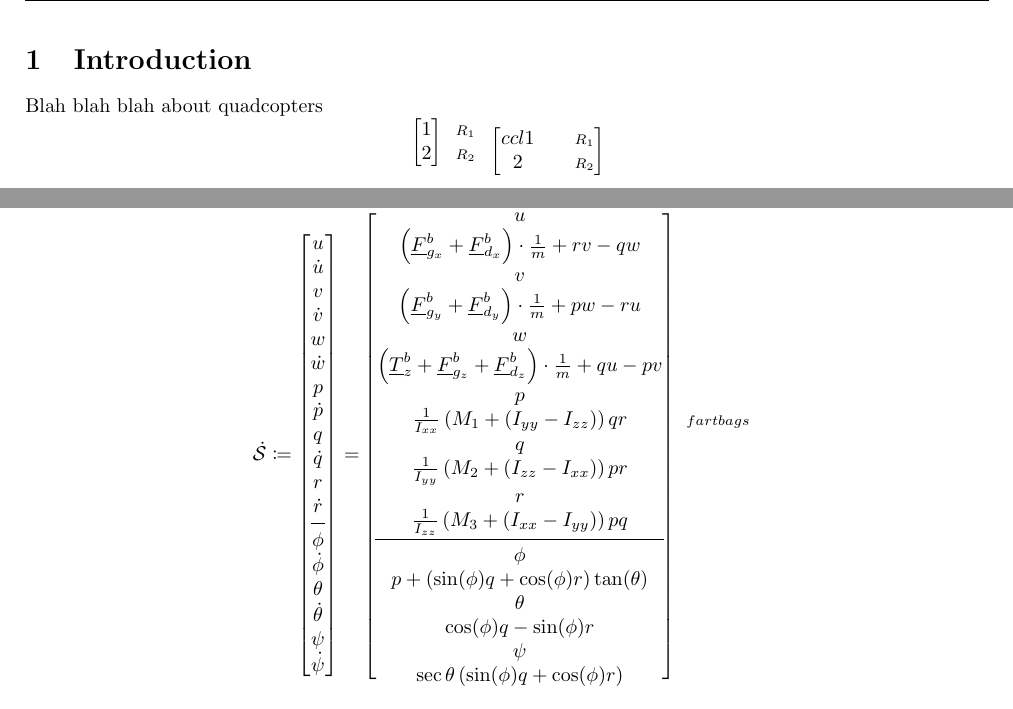
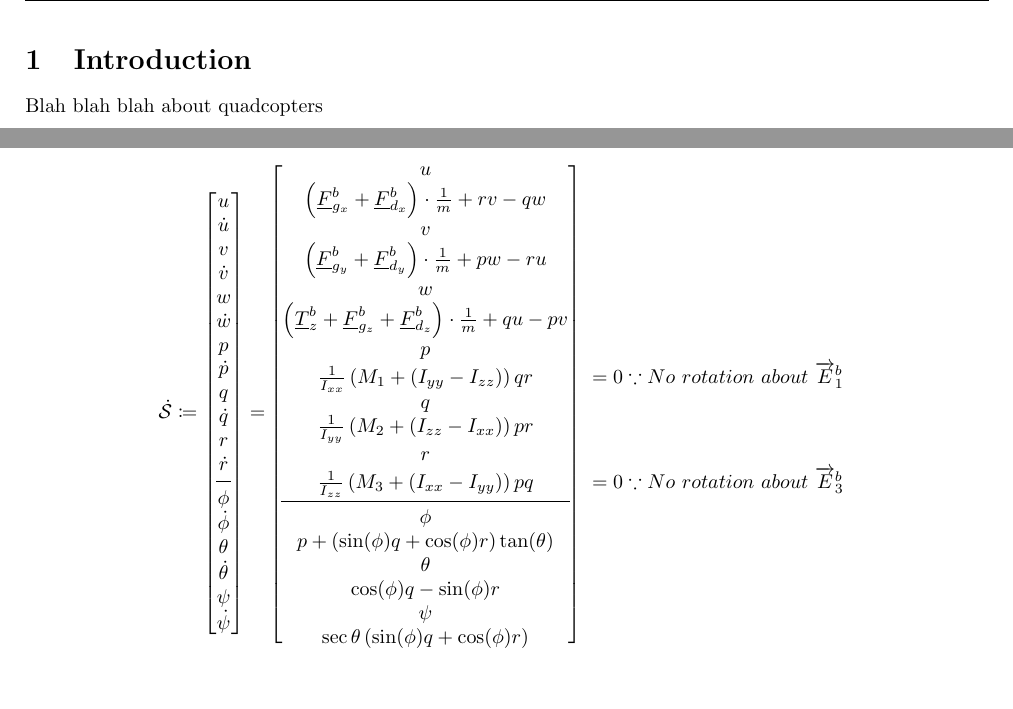
Before and after one commit to TOR-/Modelling-Simulation-and-Linearisation-of-a-Quadcoptor, a LaTeX document (main.tex, which reads TOREngReport.cls, src/forcesmoments.tex): two parts of pages 3 and 7 of 10, joined at a grey line, cut so that both start at the same text. Compiled offline with pdfLaTeX.

Commit message:
MMMMMMMMMMmmmm annotations

```diff
--- a/TOREngReport.cls
+++ b/TOREngReport.cls
@@ -33,6 +33,7 @@
 
 \RequirePackage{siunitx}
 \RequirePackage{amsmath}
+\RequirePackage{amssymb}
 \RequirePackage{mathtools}
 %\RequirePackage[protrusion=true, expansion=true]{microtype}
 %\RequirePackage{sectsty}
@@ -92,6 +93,7 @@ pdfcreator={pdflatex}]{hyperref}
 \newcommand{\mat}[1]{\textbf{#1}}
 \newcommand{\sqmat}[1]{\underline{\underline{#1}}}
 
+\newcommand{\mLabel}[1]{\mbox{$\textstyle{#1}$}}
 %-------------------------------------------------------------------------------
 % HEADER & FOOTER
 %-------------------------------------------------------------------------------
--- a/main.tex
+++ b/main.tex
@@ -28,20 +28,6 @@
 \newpage
 \section{Introduction}                  % TODO
 Blah blah blah about quadcopters
-\newcommand{\mLabel}[1]{\mbox{$\scriptstyle{#1}$}}
-\[
-\begin{blockarray}{cl}
-\begin{block}{[c]l}
- 1 & \mbox{$\scriptstyle{R_1}$} \\
- 2 & \mbox{$\scriptstyle{R_2}$} \\
- \end{block}
-\end{blockarray}
-\\
-\begin{bmatrix}{ccl}
-1 & & \mLabel{R_1} \\
-2 & & \mLabel{R_2} \\
-\end{bmatrix}
-\]
 
 \include{src/theory}
 \include{src/forcesmoments}
--- a/src/forcesmoments.tex
+++ b/src/forcesmoments.tex
@@ -102,9 +102,9 @@ p\\\dot{p}\\q\\\dot{q}\\r\\\dot{r}\\
 u&\\\left(\colvec{F}_{g_x}^b+\colvec{F}_{d_x}^b\right)\cdot\frac{1}{m}+rv-qw&\\
 v&\\\left(\colvec{F}_{g_y}^b+\colvec{F}_{d_y}^b\right)\cdot\frac{1}{m}+pw-ru&\\
 w&\\\left(\colvec{T}^b_z+\colvec{F}_{g_z}^b+\colvec{F}_{d_z}^b\right)\cdot\frac{1}{m}+qu-pv&\\
-p&\\\frac{1}{I_{xx}}\left(M_1+(I_{yy}-I_{zz})\right)qr&\mLabel{fartbags}\\
+p&\\\frac{1}{I_{xx}}\left(M_1+(I_{yy}-I_{zz})\right)qr&\mLabel{=0\because No\ rotation\ about\ \maxis{b}{1}}\\
 q&\\\frac{1}{I_{yy}}\left(M_2+\left(I_{zz}-I_{xx}\right)\right)pr&\\
-r&\\\frac{1}{I_{zz}}\left(M_3+\left(I_{xx}-I_{yy}\right)\right)pq&\\
+r&\\\frac{1}{I_{zz}}\left(M_3+\left(I_{xx}-I_{yy}\right)\right)pq&\mLabel{=0 \because No\ rotation\ about\ \maxis{b}{3}}\\
 \cmidrule(lr){1-1}
 \phi&\\p+\left(\sin(\phi)q+\cos(\phi)r\right)\tan(\theta)&\\
 \theta&\\\cos(\phi)q-\sin(\phi)r&\\
```
